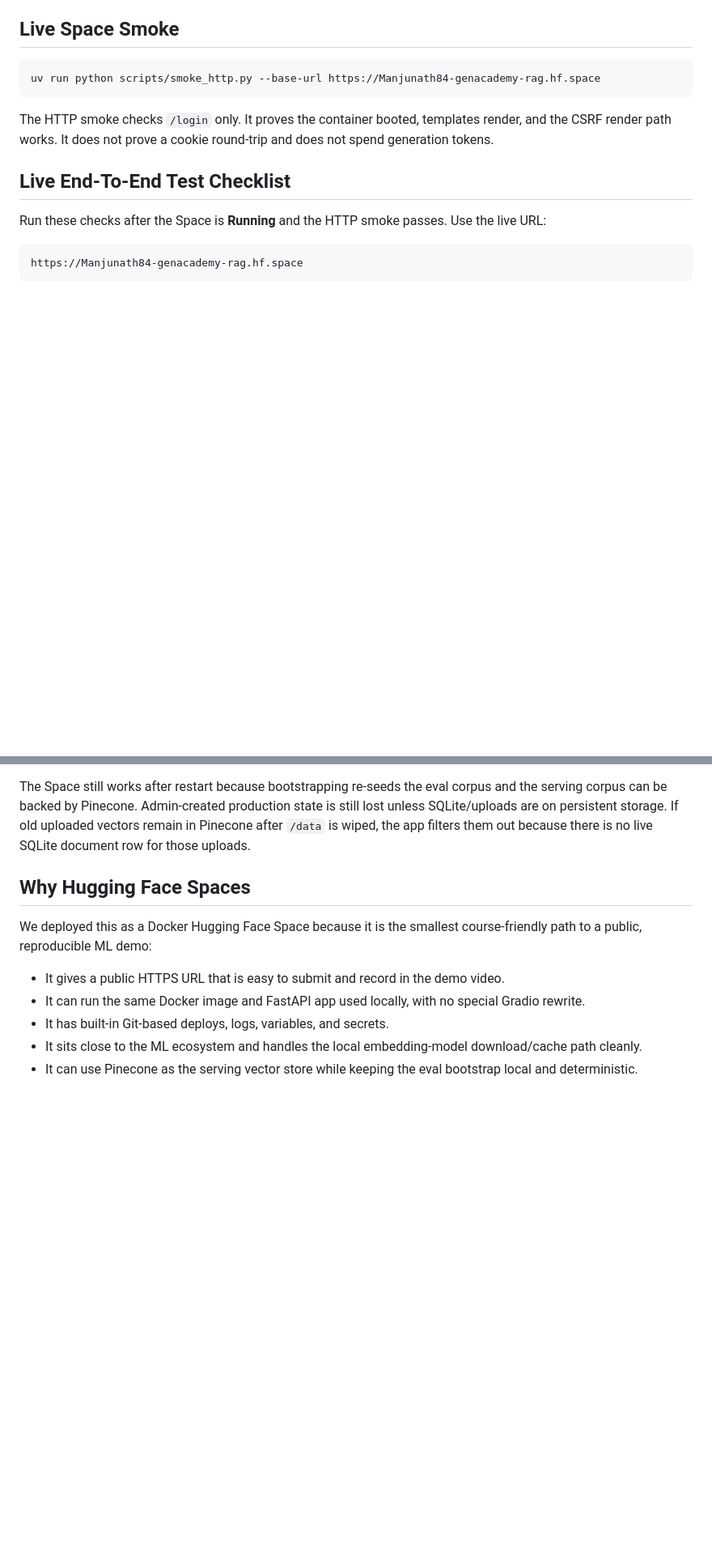
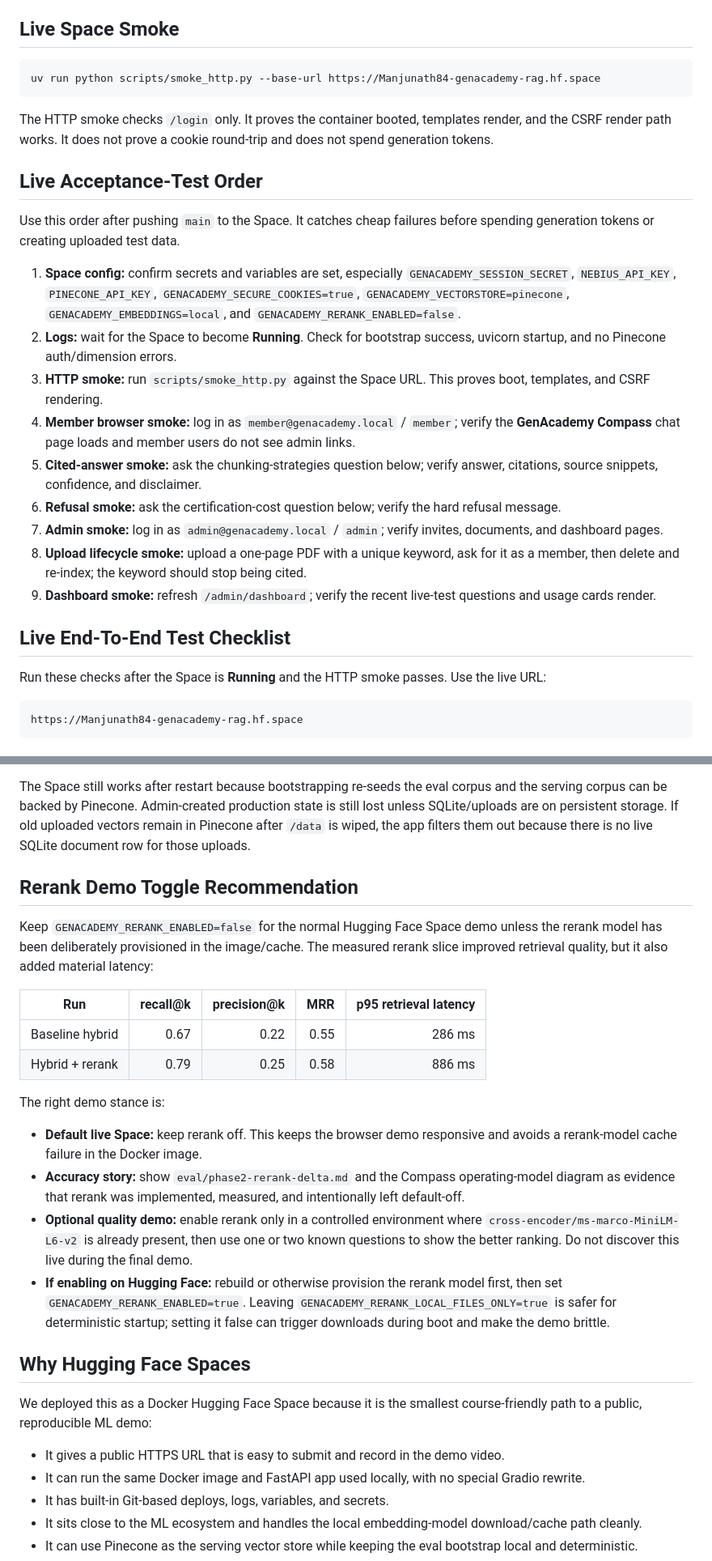
Before and after one commit to manjunath84/genacademy-rag, a Markdown page: docs/deploy.md, 2 parts joined by grey strips. Shown at 81% size. Rendered like a GitHub page; blank space fills up the shorter version.

Commit message:
docs: add live acceptance-test order and rerank demo toggle guidance
Documents the post-deploy smoke-test sequence and latency table for the
rerank toggle so the Space can be validated without relying on implicit
tribal knowledge.

Co-Authored-By: Claude Sonnet 4.6 <noreply@anthropic.com>

```diff
--- a/docs/deploy.md
+++ b/docs/deploy.md
@@ -265,6 +265,31 @@ uv run python scripts/smoke_http.py --base-url https://Manjunath84-genacademy-ra
 The HTTP smoke checks `/login` only. It proves the container booted, templates render, and the CSRF
 render path works. It does not prove a cookie round-trip and does not spend generation tokens.
 
+## Live Acceptance-Test Order
+
+Use this order after pushing `main` to the Space. It catches cheap failures before spending
+generation tokens or creating uploaded test data.
+
+1. **Space config:** confirm secrets and variables are set, especially `GENACADEMY_SESSION_SECRET`,
+   `NEBIUS_API_KEY`, `PINECONE_API_KEY`, `GENACADEMY_SECURE_COOKIES=true`,
+   `GENACADEMY_VECTORSTORE=pinecone`, `GENACADEMY_EMBEDDINGS=local`, and
+   `GENACADEMY_RERANK_ENABLED=false`.
+2. **Logs:** wait for the Space to become **Running**. Check for bootstrap success, uvicorn startup,
+   and no Pinecone auth/dimension errors.
+3. **HTTP smoke:** run `scripts/smoke_http.py` against the Space URL. This proves boot, templates,
+   and CSRF rendering.
+4. **Member browser smoke:** log in as `member@genacademy.local` / `member`; verify the
+   **GenAcademy Compass** chat page loads and member users do not see admin links.
+5. **Cited-answer smoke:** ask the chunking-strategies question below; verify answer, citations,
+   source snippets, confidence, and disclaimer.
+6. **Refusal smoke:** ask the certification-cost question below; verify the hard refusal message.
+7. **Admin smoke:** log in as `admin@genacademy.local` / `admin`; verify invites, documents, and
+   dashboard pages.
+8. **Upload lifecycle smoke:** upload a one-page PDF with a unique keyword, ask for it as a member,
+   then delete and re-index; the keyword should stop being cited.
+9. **Dashboard smoke:** refresh `/admin/dashboard`; verify the recent live-test questions and usage
+   cards render.
+
 ## Live End-To-End Test Checklist
 
 Run these checks after the Space is **Running** and the HTTP smoke passes. Use the live URL:
@@ -437,6 +463,30 @@ corpus can be backed by Pinecone. Admin-created production state is still lost u
 are on persistent storage. If old uploaded vectors remain in Pinecone after `/data` is wiped, the app
 filters them out because there is no live SQLite document row for those uploads.
 
+## Rerank Demo Toggle Recommendation
+
+Keep `GENACADEMY_RERANK_ENABLED=false` for the normal Hugging Face Space demo unless the rerank model
+has been deliberately provisioned in the image/cache. The measured rerank slice improved retrieval
+quality, but it also added material latency:
+
+| Run | recall@k | precision@k | MRR | p95 retrieval latency |
+| --- | ---: | ---: | ---: | ---: |
+| Baseline hybrid | 0.67 | 0.22 | 0.55 | 286 ms |
+| Hybrid + rerank | 0.79 | 0.25 | 0.58 | 886 ms |
+
+The right demo stance is:
+
+- **Default live Space:** keep rerank off. This keeps the browser demo responsive and avoids a
+  rerank-model cache failure in the Docker image.
+- **Accuracy story:** show `eval/phase2-rerank-delta.md` and the Compass operating-model diagram as
+  evidence that rerank was implemented, measured, and intentionally left default-off.
+- **Optional quality demo:** enable rerank only in a controlled environment where
+  `cross-encoder/ms-marco-MiniLM-L6-v2` is already present, then use one or two known questions to
+  show the better ranking. Do not discover this live during the final demo.
+- **If enabling on Hugging Face:** rebuild or otherwise provision the rerank model first, then set
+  `GENACADEMY_RERANK_ENABLED=true`. Leaving `GENACADEMY_RERANK_LOCAL_FILES_ONLY=true` is safer for
+  deterministic startup; setting it false can trigger downloads during boot and make the demo brittle.
+
 ## Why Hugging Face Spaces
 
 We deployed this as a Docker Hugging Face Space because it is the smallest course-friendly path to a
```
Also changed, not shown: other parts of docs/deploy.md (+3 -2 lines).
